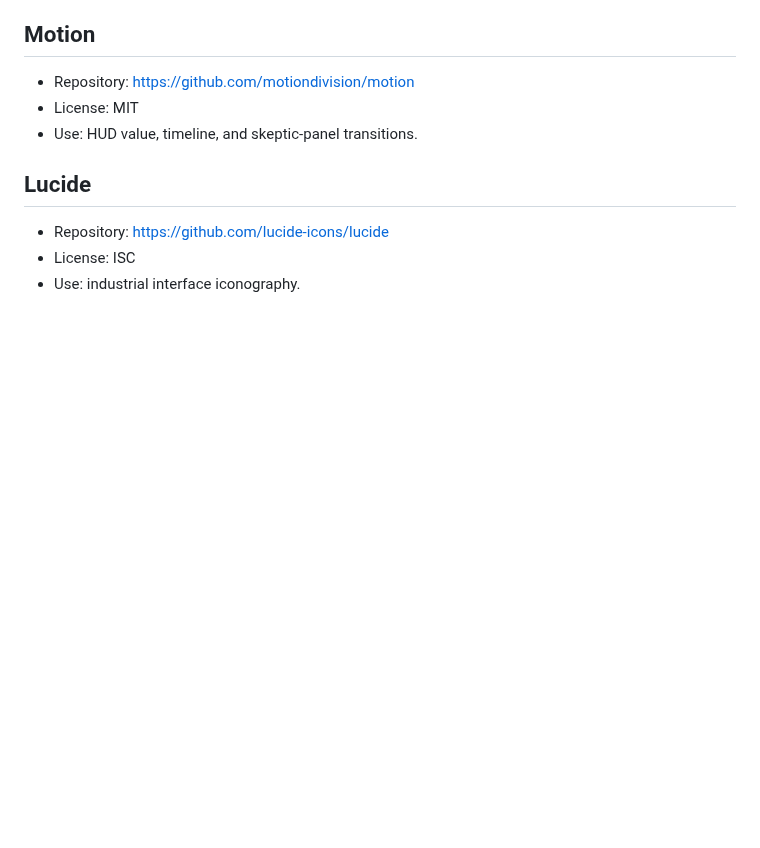
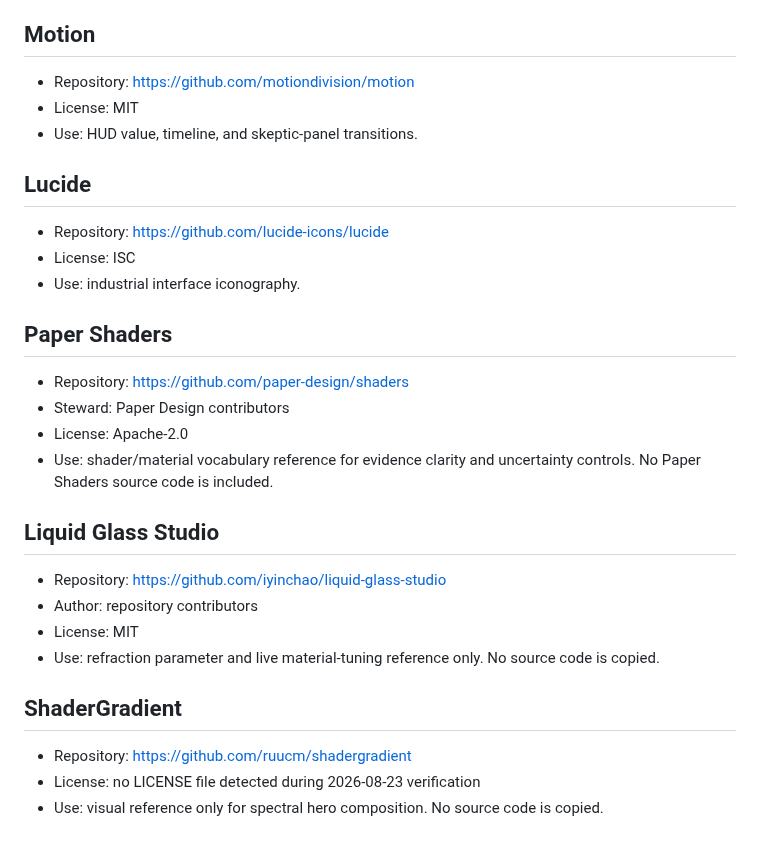
Before and after one commit to oosuhada/evidence-scenario-engine, a Markdown page: CREDITS.md, the part around the change. GitHub-like rendering; blank space fills up the shorter version.

```diff
--- a/CREDITS.md
+++ b/CREDITS.md
@@ -41,3 +41,20 @@ Scenario Prism uses open-source rendering primitives. No commercial Framer compo
 - Repository: https://github.com/lucide-icons/lucide
 - License: ISC
 - Use: industrial interface iconography.
+
+## Paper Shaders
+- Repository: https://github.com/paper-design/shaders
+- Steward: Paper Design contributors
+- License: Apache-2.0
+- Use: shader/material vocabulary reference for evidence clarity and uncertainty controls. No Paper Shaders source code is included.
+
+## Liquid Glass Studio
+- Repository: https://github.com/iyinchao/liquid-glass-studio
+- Author: repository contributors
+- License: MIT
+- Use: refraction parameter and live material-tuning reference only. No source code is copied.
+
+## ShaderGradient
+- Repository: https://github.com/ruucm/shadergradient
+- License: no LICENSE file detected during 2026-08-23 verification
+- Use: visual reference only for spectral hero composition. No source code is copied.
```
Also changed, not shown: README.md (+12 -1 lines), docs/reference-adoption.md (added, +52 -0 lines), docs/visual-reference-catalog.md (added, +296 -0 lines), public/preview-mobile.png, public/preview.png, 2 other files.
